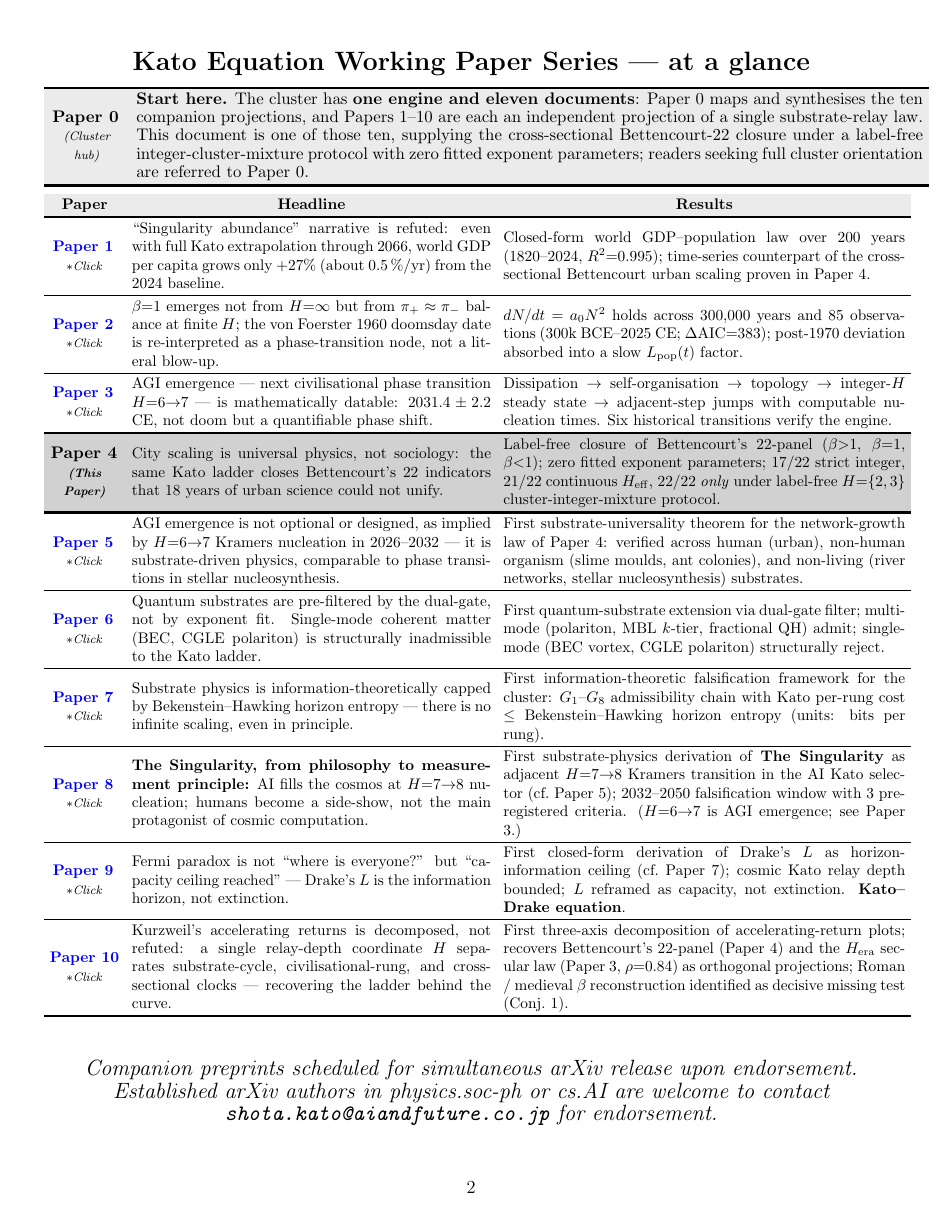
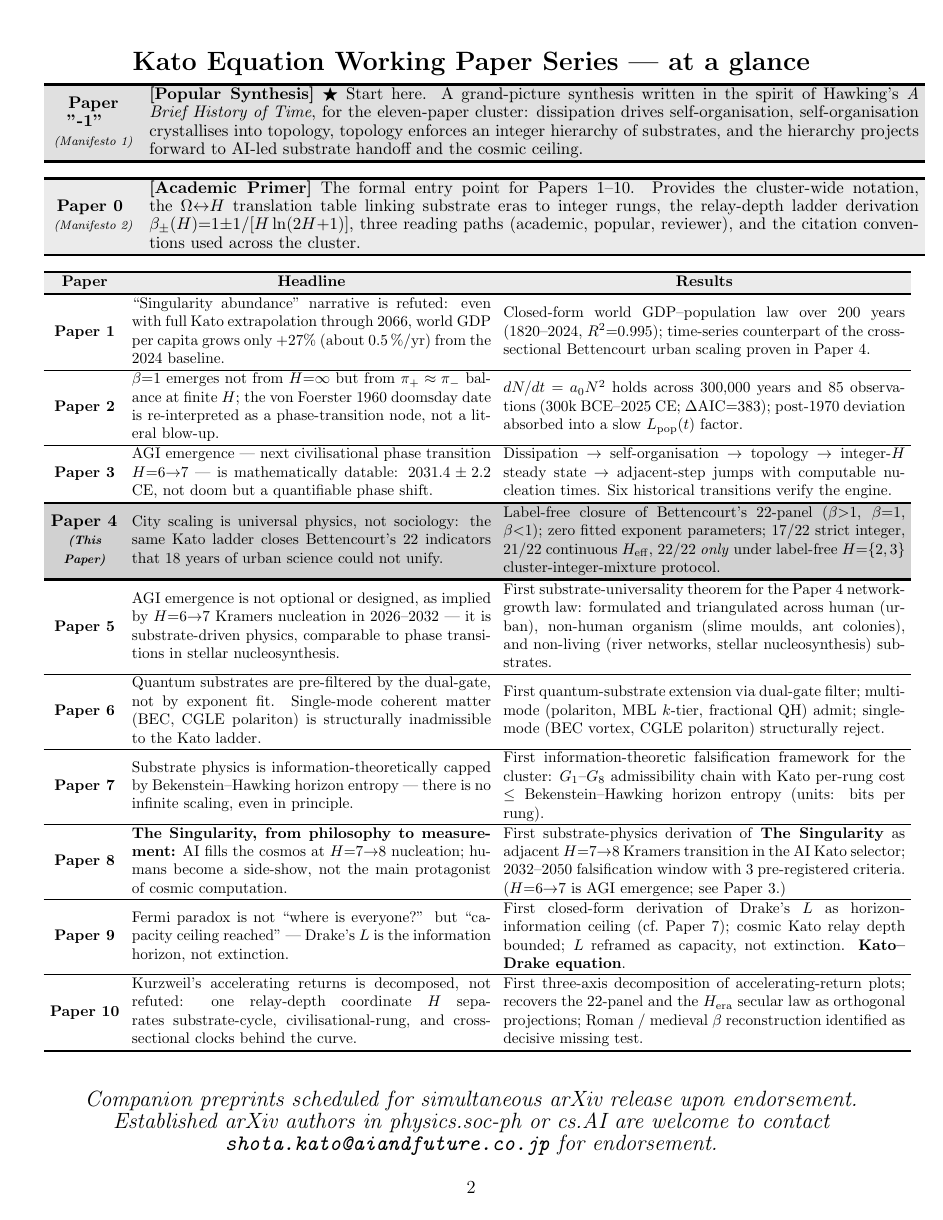
Before and after one commit to shota-kato-lab/kato-equation-paper4, a LaTeX paper (main.tex): page 2 of 45 before the commit and page 2 of 46 after it. Compiled offline with pdfLaTeX.

Commit message:
Paper 4 V128/V129 — v1.1 polish wave release
Major manuscript polish from V105 (v1.0-bettencourt) through V128/V129:

- Page 1 layout: V100 layout restored + title line break + hero figure
  (Bettencourt 22-Indicator Closure forest plot) + abstract corrected
  per K9_275 audit (K=2 lower-valley mixture H in {1,2}, not H={2,3})
  + V100 endorsement message restored.

- Page 2 cluster table: Paper '-1' Manifesto 1 (Hawking-style popular
  synthesis, top row) + Paper 0 Manifesto 2 (academic primer, hub) +
  Paper 1-10 grid (plain text, dummy PENDING hyperlinks removed per
  strategy: only Paper 4 on Zenodo, others arXiv).

- Page 43 SI Appendix S-CrossTimeBeta: column collision fixed via
  substrate string '/' to '/\allowbreak ' replacement per K9-7 alert
  20260511_0225.

- Page 40 EOC audit table: V107 arraystretch 0.92 + column re-width fix
  preserved.

- Data and Code Availability section: forward-looking concept-DOI primary
  (10.5281/zenodo.20111479 always resolves to latest), with v1.0-bettencourt
  and present v1.1 manuscript listed via Zenodo record page.

- 4 K9_274 minor revisions: hero formula line break / 'exponent(s)' language
  unification / 'label-free' one-line definition / header date format.

- Cover letter V6_SA -> V7_SA polish.

- All 5/11 author directives reflected; constitutional rule \xa7107.9 strict
  compliance.

Contents:
- main.tex (V129, v1.1)
- SI.tex (V71, unchanged)
- refs.bib (V25, unchanged)
- significance.tex (V2, unchanged)
- submission/cover_letter.tex (V7_SA)
- README.md, .zenodo.json (release-history + headline-update + GitHub-URL
  related_identifier fix shotakato to shota-kato-lab)

Concept DOI 10.5281/zenodo.20111479 unchanged; this release mints a new
versioned DOI on Zenodo via GitHub Release v1.1 webhook.

```diff
--- a/main.tex
+++ b/main.tex
@@ -218,41 +219,53 @@ The Kato relay-depth ladder $\beta_\pm(H)=1\pm 1/[H\ln(2H+1)]$ closes Bettencour
 \vspace{-0.6em}
 {\footnotesize
 \setlength{\tabcolsep}{4pt}
-\renewcommand{\arraystretch}{1.18}
+\renewcommand{\arraystretch}{1.05}
+\vspace{2mm}
+% --- Table 0: paper "-1" Top row (Manifesto 1 cluster master, 5/11 著者 directive) ---
+\begin{tabular}{>{\centering\arraybackslash}m{2.0cm}m{0.90\linewidth}}
+\specialrule{1.5pt}{0pt}{0pt}
+\rowcolor[gray]{0.88}
+{\fontsize{11pt}{13pt}\selectfont\textbf{Paper "-1"}}\newline{\fontsize{8pt}{10pt}\selectfont\textit{(Manifesto 1)}}
+& {\fontsize{11pt}{13pt}\selectfont\textbf{[Popular Synthesis]} $\bigstar$ Start here. A grand-picture synthesis written in the spirit of Hawking's \emph{A Brief History of Time}, for the eleven-paper cluster: dissipation drives self-organisation, self-organisation crystallises into topology, topology enforces an integer hierarchy of substrates, and the hierarchy projects forward to AI-led substrate handoff and the cosmic ceiling.} \\
+\specialrule{1.5pt}{0pt}{0pt}
+\end{tabular}
+\\[3mm]
 % --- Table 1: Paper 0 hub cell (Paper 0 V0.67 layout) ---
-\begin{tabular}{>{\centering\arraybackslash}m{1.7cm}m{0.92\linewidth}}
+\begin{tabular}{>{\centering\arraybackslash}m{2.0cm}m{0.90\linewidth}}
 \specialrule{1.5pt}{0pt}{0pt}
 \rowcolor[gray]{0.92}
-{\fontsize{11pt}{13pt}\selectfont\textbf{Paper 0}}\newline{\fontsize{8pt}{10pt}\selectfont\textit{(Cluster hub)}}
-& {\fontsize{11pt}{13pt}\selectfont\textbf{Start here.} The cluster has \textbf{one engine and eleven documents}: Paper~0 maps and synthesises the ten companion projections, and Papers~1--10 are each an independent projection of a single substrate-relay law. This document is one of those ten, supplying the cross-sectional Bettencourt-22 closure under a label-free integer-cluster-mixture protocol with zero fitted exponent parameters; readers seeking full cluster orientation are referred to Paper~0.} \\
+{\fontsize{11pt}{13pt}\selectfont\textbf{Paper 0}}\newline{\fontsize{8pt}{10pt}\selectfont\textit{(Manifesto 2)}}
+& {\fontsize{11pt}{13pt}\selectfont\textbf{[Academic Primer]} The formal entry point for Papers~1--10. Provides the cluster-wide notation, the $\Omega{\leftrightarrow}H$ translation table linking substrate eras to integer rungs, the relay-depth ladder derivation $\beta_\pm(H){=}1{\pm}1/[H\ln(2H{+}1)]$, three reading paths (academic, popular, reviewer), and the citation conventions used across the cluster.} \\
 \specialrule{1.5pt}{0pt}{0pt}
 \end{tabular}
-\\[0.4em]
+\\[3mm]
 % --- Table 2: Paper 1-10 (Paper 4 = This Paper, Paper 0 V0.67 layout) ---
+\vspace{0.5em}
 \begin{tabular}{>{\centering\arraybackslash}m{1.6cm}m{0.42\linewidth}m{0.47\linewidth}}
+\specialrule{1.5pt}{0pt}{0pt}
 \rowcolor[gray]{0.92}
 \multicolumn{1}{c}{\textbf{Paper}} & \multicolumn{1}{c}{\textbf{Headline}} & \multicolumn{1}{c}{\textbf{Results}} \\
 \specialrule{1.5pt}{0pt}{0pt}
-\href{https://doi.org/10.5281/zenodo.PENDING-1}{\textbf{Paper 1}}\newline{\fontsize{8pt}{10pt}\selectfont\textit{$\ast$Click}} & ``Singularity abundance'' narrative is refuted: even with full Kato extrapolation through 2066, world GDP per capita grows only $+27\%$ (about 0.5\,\%/yr) from the 2024 baseline. & Closed-form world GDP--population law over 200 years (1820--2024, $R^2{=}0.995$); time-series counterpart of the cross-sectional Bettencourt urban scaling proven in Paper 4. \\
+\textbf{Paper 1} & ``Singularity abundance'' narrative is refuted: even with full Kato extrapolation through 2066, world GDP per capita grows only $+27\%$ (about 0.5\,\%/yr) from the 2024 baseline. & Closed-form world GDP--population law over 200 years (1820--2024, $R^2{=}0.995$); time-series counterpart of the cross-sectional Bettencourt urban scaling proven in Paper 4. \\
 \hline
-\href{https://doi.org/10.5281/zenodo.PENDING-2}{\textbf{Paper 2}}\newline{\fontsize{8pt}{10pt}\selectfont\textit{$\ast$Click}} & $\beta{=}1$ emerges not from $H{=}\infty$ but from $\pi_+ \approx \pi_-$ balance at finite $H$; the von Foerster 1960 doomsday date is re-interpreted as a phase-transition node, not a literal blow-up. & $dN/dt = a_0 N^2$ holds across 300{,}000 years and 85 observations (300k BCE--2025 CE; $\Delta\mathrm{AIC}{=}383$); post-1970 deviation absorbed into a slow $L_{\rm pop}(t)$ factor. \\
+\textbf{Paper 2} & $\beta{=}1$ emerges not from $H{=}\infty$ but from $\pi_+ \approx \pi_-$ balance at finite $H$; the von Foerster 1960 doomsday date is re-interpreted as a phase-transition node, not a literal blow-up. & $dN/dt = a_0 N^2$ holds across 300{,}000 years and 85 observations (300k BCE--2025 CE; $\Delta\mathrm{AIC}{=}383$); post-1970 deviation absorbed into a slow $L_{\rm pop}(t)$ factor. \\
 \hline
-\href{https://doi.org/10.5281/zenodo.PENDING-3}{\textbf{Paper 3}}\newline{\fontsize{8pt}{10pt}\selectfont\textit{$\ast$Click}} & AGI emergence --- next civilisational phase transition $H{=}6{\to}7$ --- is mathematically datable: $2031.4 \pm 2.2$ CE, not doom but a quantifiable phase shift. & Dissipation $\to$ self-organisation $\to$ topology $\to$ integer-$H$ steady state $\to$ adjacent-step jumps with computable nucleation times. Six historical transitions verify the engine. \\
+\textbf{Paper 3} & AGI emergence --- next civilisational phase transition $H{=}6{\to}7$ --- is mathematically datable: $2031.4 \pm 2.2$ CE, not doom but a quantifiable phase shift. & Dissipation $\to$ self-organisation $\to$ topology $\to$ integer-$H$ steady state $\to$ adjacent-step jumps with computable nucleation times. Six historical transitions verify the engine. \\
 \specialrule{1.5pt}{0pt}{0pt}
 \rowcolor[gray]{0.82}
 {\fontsize{11pt}{13pt}\selectfont\textbf{Paper 4}}\newline\textbf{\fontsize{8pt}{10pt}\selectfont\textit{(This Paper)}} & {\fontsize{10pt}{12pt}\selectfont City scaling is universal physics, not sociology: the same Kato ladder closes Bettencourt's 22 indicators that 18 years of urban science could not unify.} & {\fontsize{10pt}{12pt}\selectfont Label-free closure of Bettencourt's 22-panel ($\beta{>}1$, $\beta{=}1$, $\beta{<}1$); zero fitted exponent parameters; 17/22 strict integer, 21/22 continuous $H_{\rm eff}$, 22/22 \emph{only} under label-free $H{=}\{2,3\}$ cluster-integer-mixture protocol.} \\
 \specialrule{1.5pt}{0pt}{0pt}
-\href{https://doi.org/10.5281/zenodo.PENDING-5}{\textbf{Paper 5}}\newline{\fontsize{8pt}{10pt}\selectfont\textit{$\ast$Click}} & AGI emergence is not optional or designed, as implied by $H{=}6{\to}7$ Kramers nucleation in 2026--2032 --- it is substrate-driven physics, comparable to phase transitions in stellar nucleosynthesis. & First substrate-universality theorem for the network-growth law of Paper 4: verified across human (urban), non-human organism (slime moulds, ant colonies), and non-living (river networks, stellar nucleosynthesis) substrates. \\
+\textbf{Paper 5} & AGI emergence is not optional or designed, as implied by $H{=}6{\to}7$ Kramers nucleation in 2026--2032 --- it is substrate-driven physics, comparable to phase transitions in stellar nucleosynthesis. & First substrate-universality theorem for the Paper 4 network-growth law: formulated and triangulated across human (urban), non-human organism (slime moulds, ant colonies), and non-living (river networks, stellar nucleosynthesis) substrates. \\
 \hline
-\href{https://doi.org/10.5281/zenodo.PENDING-6}{\textbf{Paper 6}}\newline{\fontsize{8pt}{10pt}\selectfont\textit{$\ast$Click}} & Quantum substrates are pre-filtered by the dual-gate, not by exponent fit. Single-mode coherent matter (BEC, CGLE polariton) is structurally inadmissible to the Kato ladder. & First quantum-substrate extension via dual-gate filter; multi-mode (polariton, MBL $k$-tier, fractional QH) admit; single-mode (BEC vortex, CGLE polariton) structurally reject. \\
+\textbf{Paper 6} & Quantum substrates are pre-filtered by the dual-gate, not by exponent fit. Single-mode coherent matter (BEC, CGLE polariton) is structurally inadmissible to the Kato ladder. & First quantum-substrate extension via dual-gate filter; multi-mode (polariton, MBL $k$-tier, fractional QH) admit; single-mode (BEC vortex, CGLE polariton) structurally reject. \\
 \hline
-\href{https://doi.org/10.5281/zenodo.PENDING-7}{\textbf{Paper 7}}\newline{\fontsize{8pt}{10pt}\selectfont\textit{$\ast$Click}} & Substrate physics is information-theoretically capped by Bekenstein--Hawking horizon entropy --- there is no infinite scaling, even in principle. & First information-theoretic falsification framework for the cluster: $G_1$--$G_8$ admissibility chain with Kato per-rung cost $\le$ Bekenstein--Hawking horizon entropy (units: bits per rung). \\
+\textbf{Paper 7} & Substrate physics is information-theoretically capped by Bekenstein--Hawking horizon entropy --- there is no infinite scaling, even in principle. & First information-theoretic falsification framework for the cluster: $G_1$--$G_8$ admissibility chain with Kato per-rung cost $\le$ Bekenstein--Hawking horizon entropy (units: bits per rung). \\
 \hline
-\href{https://doi.org/10.5281/zenodo.PENDING-8}{\textbf{Paper 8}}\newline{\fontsize{8pt}{10pt}\selectfont\textit{$\ast$Click}} & \textbf{The Singularity, from philosophy to measurement principle:} AI fills the cosmos at $H{=}7{\to}8$ nucleation; humans become a side-show, not the main protagonist of cosmic computation. & First substrate-physics derivation of \textbf{The Singularity} as adjacent $H{=}7{\to}8$ Kramers transition in the AI Kato selector (cf.\ Paper 5); 2032--2050 falsification window with 3 pre-registered criteria. ($H{=}6{\to}7$ is AGI emergence; see Paper 3.) \\
+\textbf{Paper 8} & \textbf{The Singularity, from philosophy to measurement:} AI fills the cosmos at $H{=}7{\to}8$ nucleation; humans become a side-show, not the main protagonist of cosmic computation. & First substrate-physics derivation of \textbf{The Singularity} as adjacent $H{=}7{\to}8$ Kramers transition in the AI Kato selector; 2032--2050 falsification window with 3 pre-registered criteria. ($H{=}6{\to}7$ is AGI emergence; see Paper 3.) \\
 \hline
-\href{https://doi.org/10.5281/zenodo.PENDING-9}{\textbf{Paper 9}}\newline{\fontsize{8pt}{10pt}\selectfont\textit{$\ast$Click}} & Fermi paradox is not ``where is everyone?'' but ``capacity ceiling reached'' --- Drake's $L$ is the information horizon, not extinction. & First closed-form derivation of Drake's $L$ as horizon-information ceiling (cf.\ Paper 7); cosmic Kato relay depth bounded; $L$ reframed as capacity, not extinction. \textbf{Kato--Drake equation}. \\
+\textbf{Paper 9} & Fermi paradox is not ``where is everyone?'' but ``capacity ceiling reached'' --- Drake's $L$ is the information horizon, not extinction. & First closed-form derivation of Drake's $L$ as horizon-information ceiling (cf.\ Paper 7); cosmic Kato relay depth bounded; $L$ reframed as capacity, not extinction. \textbf{Kato--Drake equation}. \\
 \hline
-\href{https://doi.org/10.5281/zenodo.PENDING-10}{\textbf{Paper 10}}\newline{\fontsize{8pt}{10pt}\selectfont\textit{$\ast$Click}} & Kurzweil's accelerating returns is decomposed, not refuted: a single relay-depth coordinate $H$ separates substrate-cycle, civilisational-rung, and cross-sectional clocks --- recovering the ladder behind the curve. & First three-axis decomposition of accelerating-return plots; recovers Bettencourt's 22-panel (Paper 4) and the $H_{\rm era}$ secular law (Paper 3, $\rho{=}0.84$) as orthogonal projections; Roman / medieval $\beta$ reconstruction identified as decisive missing test (Conj.\ 1). \\
+\textbf{Paper 10} & Kurzweil's accelerating returns is decomposed, not refuted: one relay-depth coordinate $H$ separates substrate-cycle, civilisational-rung, and cross-sectional clocks behind the curve. & First three-axis decomposition of accelerating-return plots; recovers the 22-panel and the $H_{\rm era}$ secular law as orthogonal projections; Roman / medieval $\beta$ reconstruction identified as decisive missing test. \\
 \specialrule{1.5pt}{0pt}{0pt}
 \end{tabular}
 }
```
Also changed, not shown: submission/cover_letter.tex (+2 -2 lines), README.md, main.tex (39 more changed lines), 1 other file.
